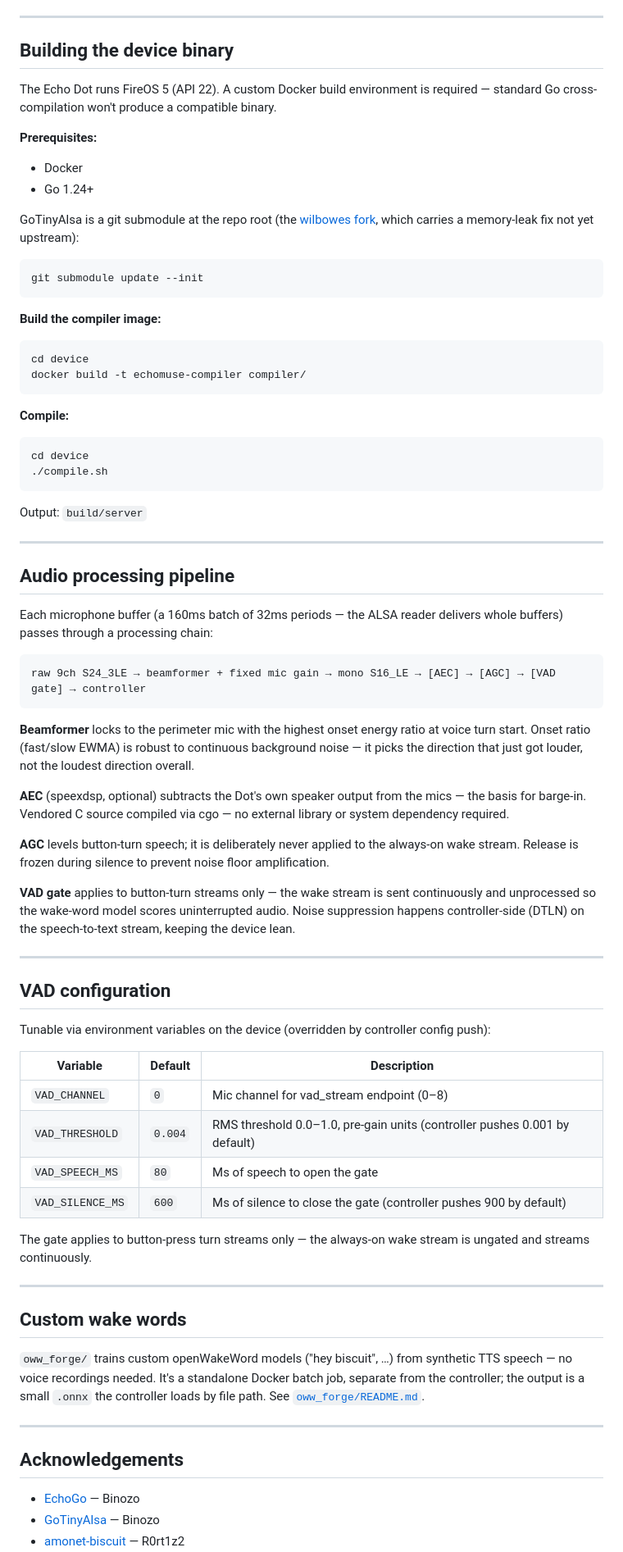
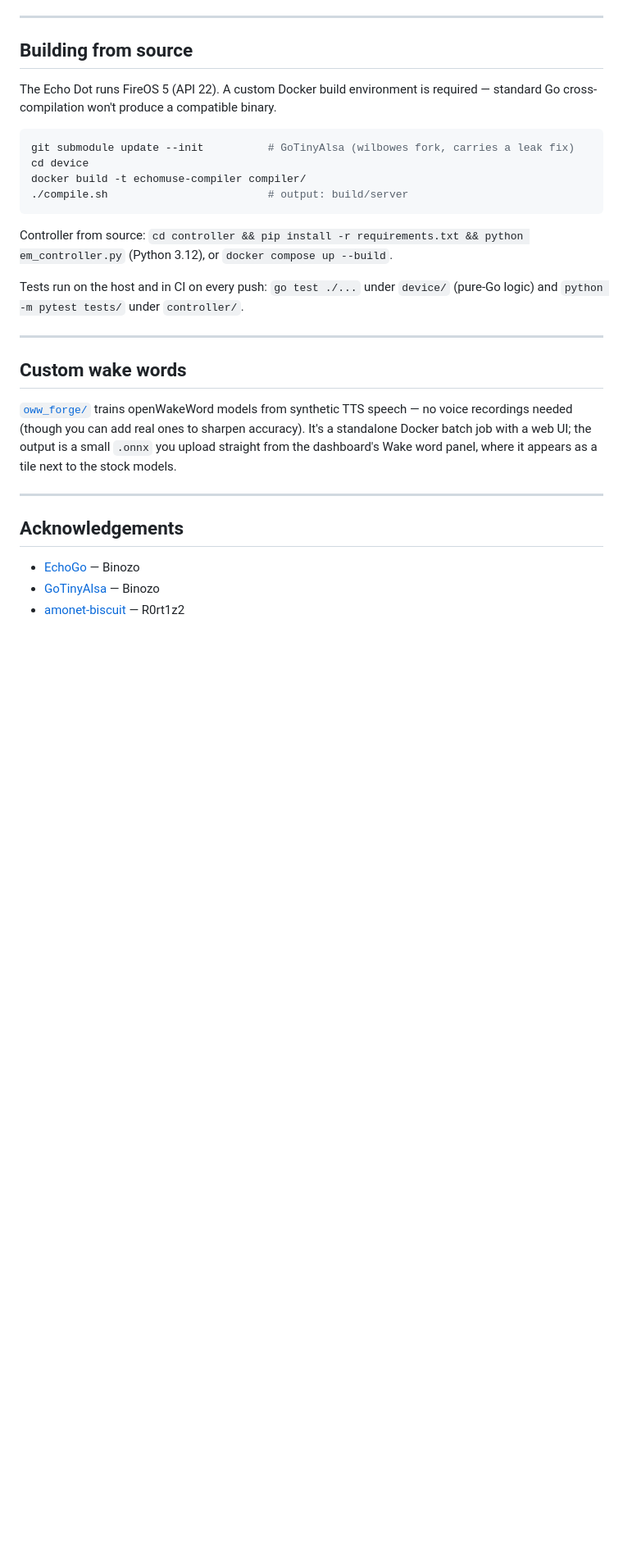
Before and after one commit to wilbowes/EchoMuse, a Markdown page: README.md, the part around one of its changes. Shown at 82% size. GitHub-like rendering; blank space fills up the shorter version.

````diff
--- a/README.md
+++ b/README.md
@@ -40,78 +99,33 @@ Images are published to `ghcr.io/wilbowes/echomuse-controller` from `controller-
 
 ---
 
-## Building the device binary
+## Building from source
 
-The Echo Dot runs FireOS 5 (API 22). A custom Docker build environment is required — standard Go cross-compilation won't produce a compatible binary.
-
-**Prerequisites:**
-- Docker
-- Go 1.24+
-
-GoTinyAlsa is a git submodule at the repo root (the
-[wilbowes fork](https://github.com/wilbowes/GoTinyAlsa), which carries a
-memory-leak fix not yet upstream):
+The Echo Dot runs FireOS 5 (API 22). A custom Docker build environment is
+required — standard Go cross-compilation won't produce a compatible binary.
 
 ```bash
-git submodule update --init
+git submodule update --init          # GoTinyAlsa (wilbowes fork, carries a leak fix)
+cd device
+docker build -t echomuse-compiler compiler/
+./compile.sh                         # output: build/server
 ```
 
-**Build the compiler image:**
-```bash
-cd device
-docker build -t echomuse-compiler compiler/
-```
+Controller from source: `cd controller && pip install -r requirements.txt
+&& python em_controller.py` (Python 3.12), or `docker compose up --build`.
 
-**Compile:**
-```bash
-cd device
-./compile.sh
-```
-
-Output: `build/server`
-
----
-
-## Audio processing pipeline
-
-Each microphone buffer (a 160ms batch of 32ms periods — the ALSA reader delivers whole buffers) passes through a processing chain:
-
-```
-raw 9ch S24_3LE → beamformer + fixed mic gain → mono S16_LE → [AEC] → [AGC] → [VAD gate] → controller
-```
-
-**Beamformer** locks to the perimeter mic with the highest onset energy ratio at voice turn start. Onset ratio (fast/slow EWMA) is robust to continuous background noise — it picks the direction that just got louder, not the loudest direction overall.
-
-**AEC** (speexdsp, optional) subtracts the Dot's own speaker output from the mics — the basis for barge-in. Vendored C source compiled via cgo — no external library or system dependency required.
-
-**AGC** levels button-turn speech; it is deliberately never applied to the always-on wake stream. Release is frozen during silence to prevent noise floor amplification.
-
-**VAD gate** applies to button-turn streams only — the wake stream is sent continuously and unprocessed so the wake-word model scores uninterrupted audio. Noise suppression happens controller-side (DTLN) on the speech-to-text stream, keeping the device lean.
-
----
-
-## VAD configuration
-
-Tunable via environment variables on the device (overridden by controller config push):
-
-| Variable | Default | Description |
-|---|---|---|
-| `VAD_CHANNEL` | `0` | Mic channel for vad_stream endpoint (0–8) |
-| `VAD_THRESHOLD` | `0.004` | RMS threshold 0.0–1.0, pre-gain units (controller pushes 0.001 by default) |
-| `VAD_SPEECH_MS` | `80` | Ms of speech to open the gate |
-| `VAD_SILENCE_MS` | `600` | Ms of silence to close the gate (controller pushes 900 by default) |
-
-The gate applies to button-press turn streams only — the always-on wake
-stream is ungated and streams continuously.
+Tests run on the host and in CI on every push: `go test ./...` under
+`device/` (pure-Go logic) and `python -m pytest tests/` under `controller/`.
 
 ---
 
 ## Custom wake words
 
-`oww_forge/` trains custom openWakeWord models ("hey biscuit", …) from
-synthetic TTS speech — no voice recordings needed. It's a standalone Docker
-batch job, separate from the controller; the output is a small `.onnx` the
-controller loads by file path. See [`oww_forge/README.md`](oww_forge/README.md).
+[`oww_forge/`](oww_forge/README.md) trains openWakeWord models from
+synthetic TTS speech — no voice recordings needed (though you can add real
+ones to sharpen accuracy). It's a standalone Docker batch job with a web
+UI; the output is a small `.onnx` you upload straight from the dashboard's
+Wake word panel, where it appears as a tile next to the stock models.
 
 ---
 
````
Also changed, not shown: other parts of README.md (+69 -9 lines).
